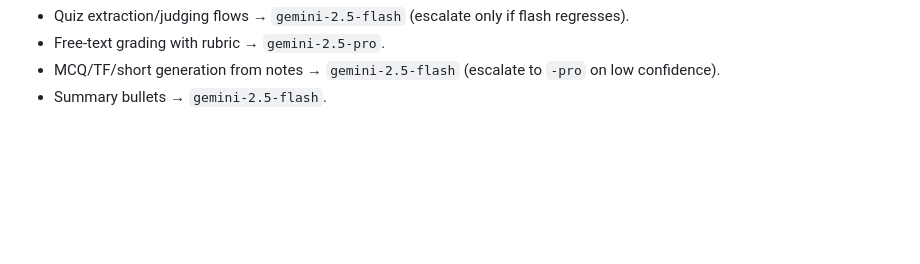
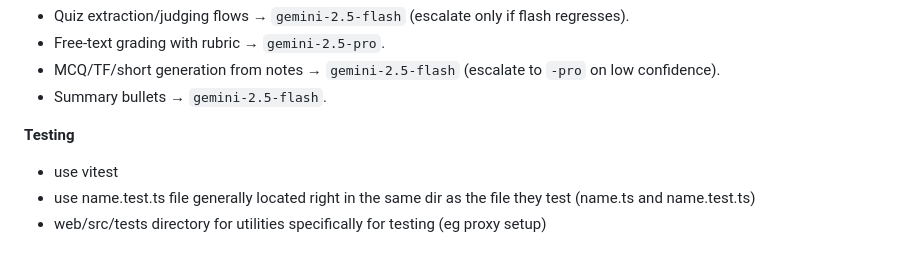
Before and after one commit to ljoukov/spark, a Markdown page: web/AGENTS.md, the part around the change. Drawn GitHub-style; blank space fills up the shorter version.

Commit message:
agents update

```diff
--- a/web/AGENTS.md
+++ b/web/AGENTS.md
@@ -87,3 +87,9 @@ Model policy examples
 - Free-text grading with rubric → `gemini-2.5-pro`.
 - MCQ/TF/short generation from notes → `gemini-2.5-flash` (escalate to `-pro` on low confidence).
 - Summary bullets → `gemini-2.5-flash`.
+
+**Testing**
+
+- use vitest
+- use name.test.ts file generally located right in the same dir as the file they test (name.ts and name.test.ts)
+- web/src/tests directory for utilities specifically for testing (eg proxy setup)
```
